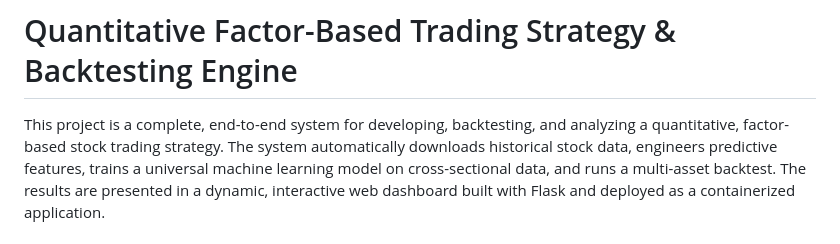
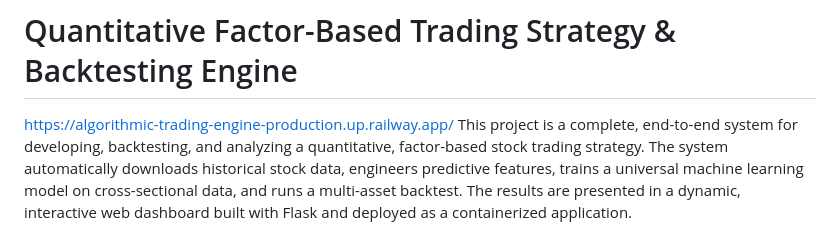
Before and after one commit to 19rishabh/algorithmic-trading-engine, a Markdown page: README.md, the part around the change. GitHub-like rendering.

```diff
--- a/README.md
+++ b/README.md
@@ -1,5 +1,5 @@
 # Quantitative Factor-Based Trading Strategy & Backtesting Engine
-
+https://algorithmic-trading-engine-production.up.railway.app/
 This project is a complete, end-to-end system for developing, backtesting, and analyzing a quantitative, factor-based stock trading strategy. The system automatically downloads historical stock data, engineers predictive features, trains a universal machine learning model on cross-sectional data, and runs a multi-asset backtest. The results are presented in a dynamic, interactive web dashboard built with Flask and deployed as a containerized application.
 
 ## ✨ Key Features
```
